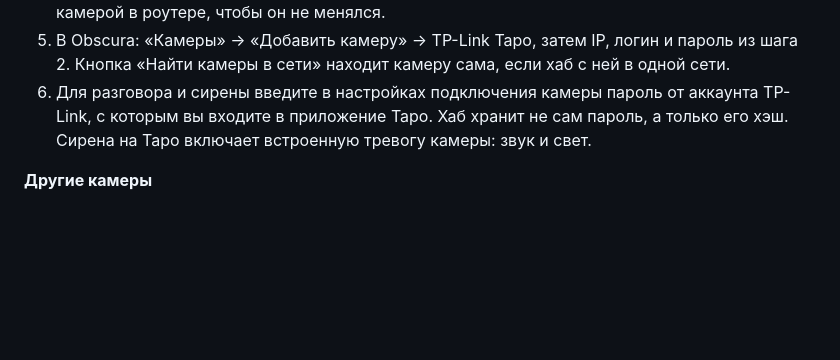
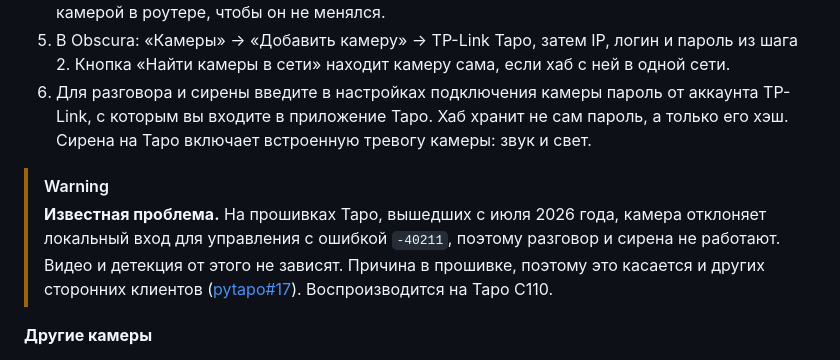
Before and after one commit to renf0x/obscura, a Markdown page: README.ru.md, the part around the change. Drawn GitHub-style; blank space fills up the shorter version.

Commit message:
README: note Tapo firmware -40211 blocking talk and siren

```diff
--- a/README.ru.md
+++ b/README.ru.md
@@ -131,6 +131,12 @@ Obscura тестировалась с камерами TP-Link Tapo, поэто
    вы входите в приложение Tapo. Хаб хранит не сам пароль, а только его хэш. Сирена на Tapo включает
    встроенную тревогу камеры: звук и свет.
 
+> [!WARNING]
+> **Известная проблема.** На прошивках Tapo, вышедших с июля 2026 года, камера отклоняет локальный вход для
+> управления с ошибкой `-40211`, поэтому разговор и сирена не работают. Видео и детекция от этого не зависят.
+> Причина в прошивке, поэтому это касается и других сторонних клиентов
+> ([pytapo#17](https://github.com/JurajNyiri/pytapo/issues/17)). Воспроизводится на Tapo C110.
+
 **Другие камеры**
 
 Подойдёт любая камера, которая отдаёт видео по RTSP или ONVIF. Для Hikvision, Dahua/Imou и Reolink
```
Also changed, not shown: README.md (+6 -0 lines).
